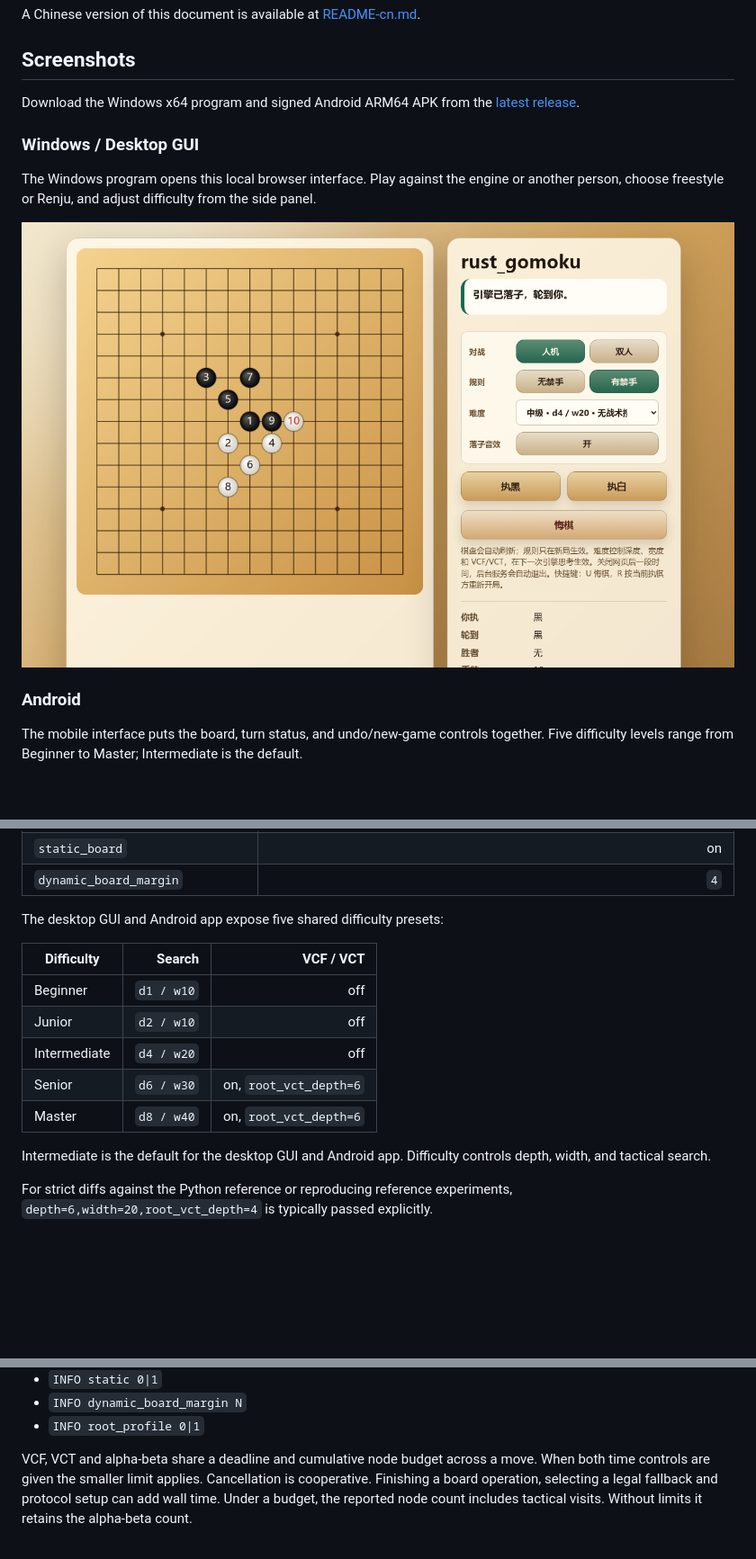
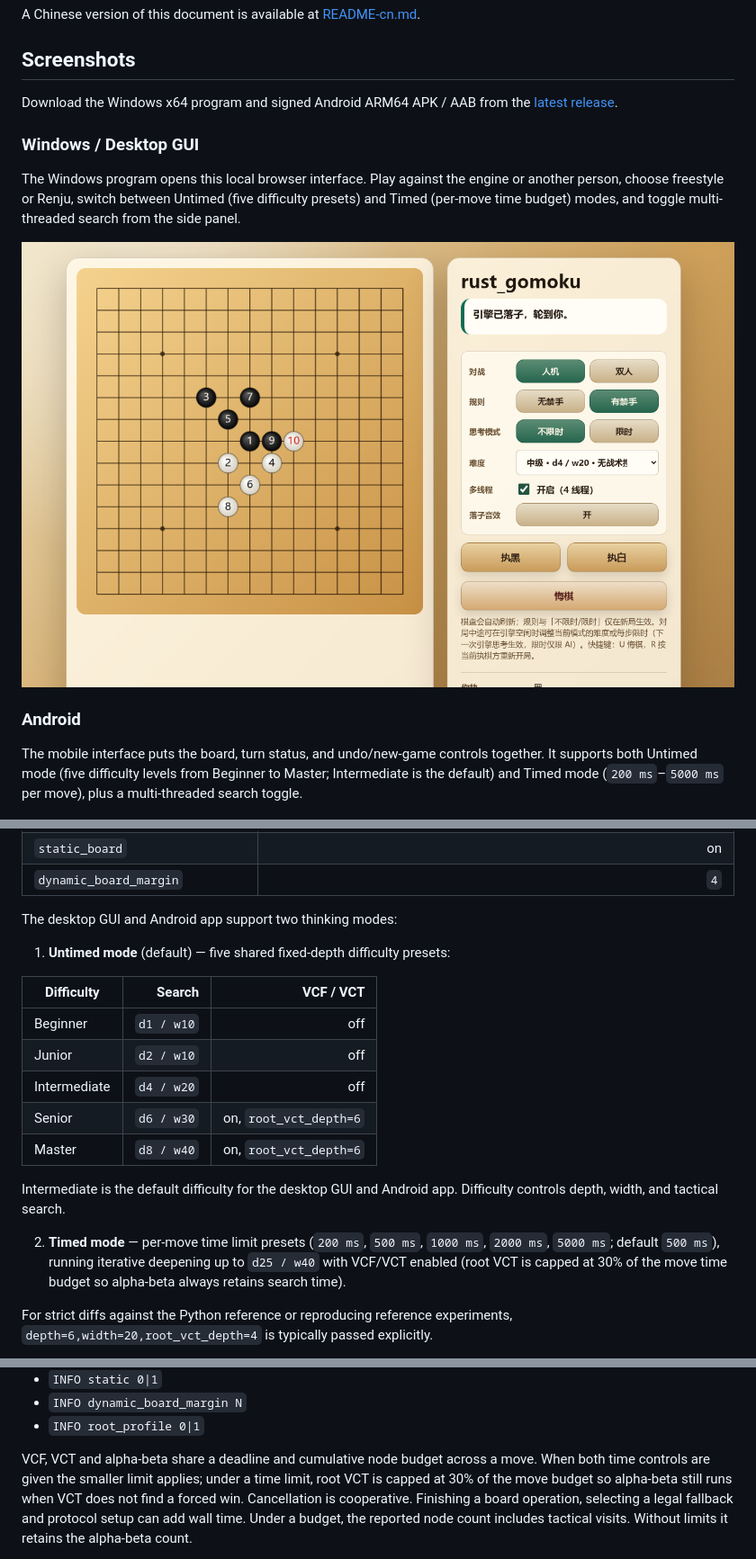
Before and after one commit to chubbyk-uu/rust-gomoku, a Markdown page: README.md, 3 parts joined by grey strips. Shown at 90% size. GitHub-like rendering; pictures changed too: docs/screenshots/desktop-gui.png; blank space fills up the shorter version.

```diff
--- a/README.md
+++ b/README.md
@@ -6,9 +6,9 @@ A Chinese version of this document is available at [README-cn.md](README-cn.md).
 
 ## Screenshots
 
-Download the Windows x64 program and signed Android ARM64 APK from the [latest release](https://github.com/chubbyk-uu/rust-gomoku/releases/latest).
+Download the Windows x64 program and signed Android ARM64 APK / AAB from the [latest release](https://github.com/chubbyk-uu/rust-gomoku/releases/latest).
 
 ### Windows / Desktop GUI
 
-The Windows program opens this local browser interface. Play against the engine or another person, choose freestyle or Renju, and adjust difficulty from the side panel.
+The Windows program opens this local browser interface. Play against the engine or another person, choose freestyle or Renju, switch between Untimed (five difficulty presets) and Timed (per-move time budget) modes, and toggle multi-threaded search from the side panel.
 
@@ -16,7 +16,7 @@ The Windows program opens this local browser interface. Play against the engine
 
 ### Android
 
-The mobile interface puts the board, turn status, and undo/new-game controls together. Five difficulty levels range from Beginner to Master; Intermediate is the default.
+The mobile interface puts the board, turn status, and undo/new-game controls together. It supports both Untimed mode (five difficulty levels from Beginner to Master; Intermediate is the default) and Timed mode (`200 ms`–`5000 ms` per move), plus a multi-threaded search toggle.
 
 <p>
   <img src="docs/screenshots/android-portrait.png" alt="Android interface in portrait orientation during a Renju game" width="320">
@@ -81,7 +83,9 @@ The main defaults live in `src/config.rs`.
 | `static_board` | on |
 | `dynamic_board_margin` | `4` |
 
-The desktop GUI and Android app expose five shared difficulty presets:
+The desktop GUI and Android app support two thinking modes:
+
+1. **Untimed mode** (default) — five shared fixed-depth difficulty presets:
 
 | Difficulty | Search | VCF / VCT |
 |---|---:|---:|
@@ -91,7 +95,9 @@ The desktop GUI and Android app expose five shared difficulty presets:
 | Senior | `d6 / w30` | on, `root_vct_depth=6` |
 | Master | `d8 / w40` | on, `root_vct_depth=6` |
 
-Intermediate is the default for the desktop GUI and Android app. Difficulty controls depth, width, and tactical search.
+Intermediate is the default difficulty for the desktop GUI and Android app. Difficulty controls depth, width, and tactical search.
+
+2. **Timed mode** — per-move time limit presets (`200 ms`, `500 ms`, `1000 ms`, `2000 ms`, `5000 ms`; default `500 ms`), running iterative deepening up to `d25 / w40` with VCF/VCT enabled (root VCT is capped at 30% of the move time budget so alpha-beta always retains search time).
 
 For strict diffs against the Python reference or reproducing reference experiments, `depth=6,width=20,root_vct_depth=4` is typically passed explicitly.
 
@@ -187,7 +193,9 @@ Common `INFO` commands:
 - `INFO root_profile 0|1`
 
 VCF, VCT and alpha-beta share a deadline and cumulative node budget across a move.
-When both time controls are given the smaller limit applies. Cancellation is
+When both time controls are given the smaller limit applies; under a time limit,
+root VCT is capped at 30% of the move budget so alpha-beta still runs when VCT
+does not find a forced win. Cancellation is
 cooperative. Finishing a board operation, selecting a legal fallback and
 protocol setup can add wall time. Under a budget, the reported node count
 includes tactical visits. Without limits it retains the alpha-beta count.
```
Also changed, not shown: other parts of README.md (+4 -2 lines), README-cn.md (+25 -9 lines).
